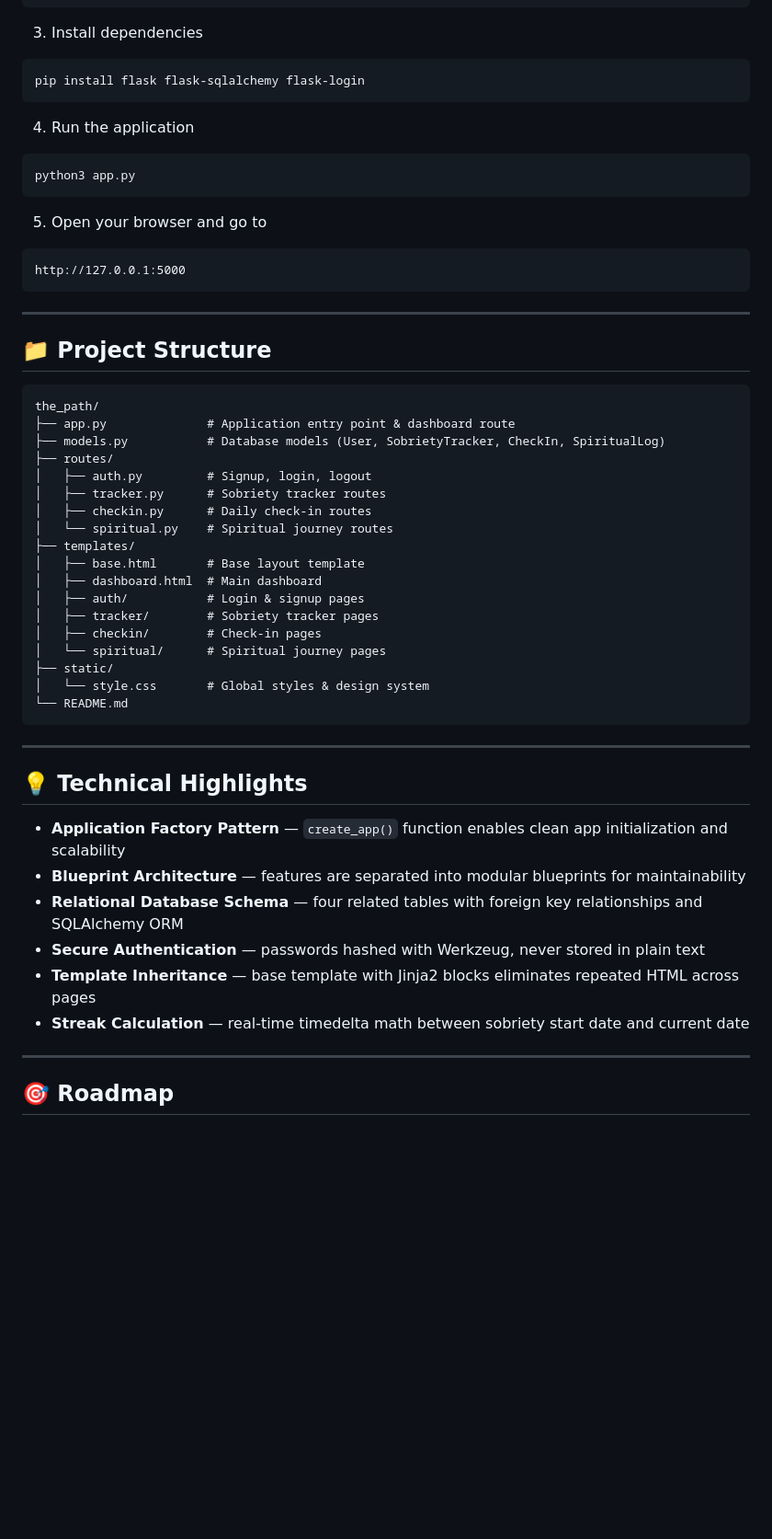
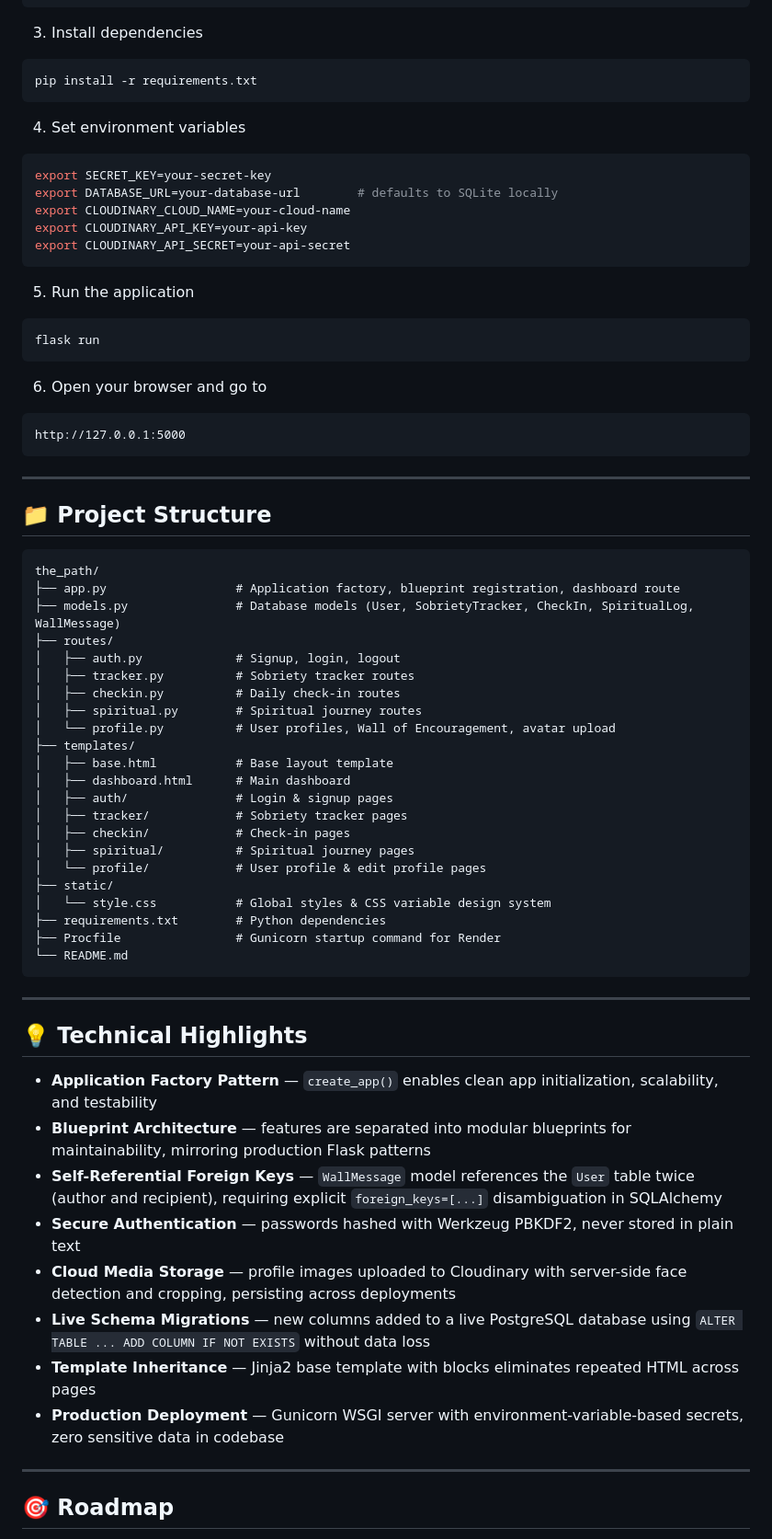
Before and after one commit to 93Jourdan/the-path, a Markdown page: README.md, the part around one of its changes. Shown at 92% size. Rendered like a GitHub page; blank space fills up the shorter version.

````diff
--- a/README.md
+++ b/README.md
@@ -90,15 +103,24 @@ source venv/bin/activate
 
 3. Install dependencies
 ```bash
-pip install flask flask-sqlalchemy flask-login
+pip install -r requirements.txt
 ```
 
-4. Run the application
+4. Set environment variables
 ```bash
-python3 app.py
+export SECRET_KEY=your-secret-key
+export DATABASE_URL=your-database-url        # defaults to SQLite locally
+export CLOUDINARY_CLOUD_NAME=your-cloud-name
+export CLOUDINARY_API_KEY=your-api-key
+export CLOUDINARY_API_SECRET=your-api-secret
 ```
 
-5. Open your browser and go to
+5. Run the application
+```bash
+flask run
+```
+
+6. Open your browser and go to
 ```
 http://127.0.0.1:5000
 ```
@@ -109,22 +131,26 @@ http://127.0.0.1:5000
 
 ```
 the_path/
-├── app.py              # Application entry point & dashboard route
-├── models.py           # Database models (User, SobrietyTracker, CheckIn, SpiritualLog)
+├── app.py                  # Application factory, blueprint registration, dashboard route
+├── models.py               # Database models (User, SobrietyTracker, CheckIn, SpiritualLog, WallMessage)
 ├── routes/
-│   ├── auth.py         # Signup, login, logout
-│   ├── tracker.py      # Sobriety tracker routes
-│   ├── checkin.py      # Daily check-in routes
-│   └── spiritual.py    # Spiritual journey routes
+│   ├── auth.py             # Signup, login, logout
+│   ├── tracker.py          # Sobriety tracker routes
+│   ├── checkin.py          # Daily check-in routes
+│   ├── spiritual.py        # Spiritual journey routes
+│   └── profile.py          # User profiles, Wall of Encouragement, avatar upload
 ├── templates/
-│   ├── base.html       # Base layout template
-│   ├── dashboard.html  # Main dashboard
-│   ├── auth/           # Login & signup pages
-│   ├── tracker/        # Sobriety tracker pages
-│   ├── checkin/        # Check-in pages
-│   └── spiritual/      # Spiritual journey pages
+│   ├── base.html           # Base layout template
+│   ├── dashboard.html      # Main dashboard
+│   ├── auth/               # Login & signup pages
+│   ├── tracker/            # Sobriety tracker pages
+│   ├── checkin/            # Check-in pages
+│   ├── spiritual/          # Spiritual journey pages
+│   └── profile/            # User profile & edit profile pages
 ├── static/
-│   └── style.css       # Global styles & design system
+│   └── style.css           # Global styles & CSS variable design system
+├── requirements.txt        # Python dependencies
+├── Procfile                # Gunicorn startup command for Render
 └── README.md
 ```
 
@@ -132,12 +158,14 @@ the_path/
 
 ## 💡 Technical Highlights
 
-- **Application Factory Pattern** — `create_app()` function enables clean app initialization and scalability
-- **Blueprint Architecture** — features are separated into modular blueprints for maintainability
-- **Relational Database Schema** — four related tables with foreign key relationships and SQLAlchemy ORM
-- **Secure Authentication** — passwords hashed with Werkzeug, never stored in plain text
-- **Template Inheritance** — base template with Jinja2 blocks eliminates repeated HTML across pages
-- **Streak Calculation** — real-time timedelta math between sobriety start date and current date
+- **Application Factory Pattern** — `create_app()` enables clean app initialization, scalability, and testability
+- **Blueprint Architecture** — features are separated into modular blueprints for maintainability, mirroring production Flask patterns
+- **Self-Referential Foreign Keys** — `WallMessage` model references the `User` table twice (author and recipient), requiring explicit `foreign_keys=[...]` disambiguation in SQLAlchemy
+- **Secure Authentication** — passwords hashed with Werkzeug PBKDF2, never stored in plain text
+- **Cloud Media Storage** — profile images uploaded to Cloudinary with server-side face detection and cropping, persisting across deployments
+- **Live Schema Migrations** — new columns added to a live PostgreSQL database using `ALTER TABLE ... ADD COLUMN IF NOT EXISTS` without data loss
+- **Template Inheritance** — Jinja2 base template with blocks eliminates repeated HTML across pages
+- **Production Deployment** — Gunicorn WSGI server with environment-variable-based secrets, zero sensitive data in codebase
 
 ---
 
````
Also changed, not shown: other parts of README.md (+34 -15 lines).
